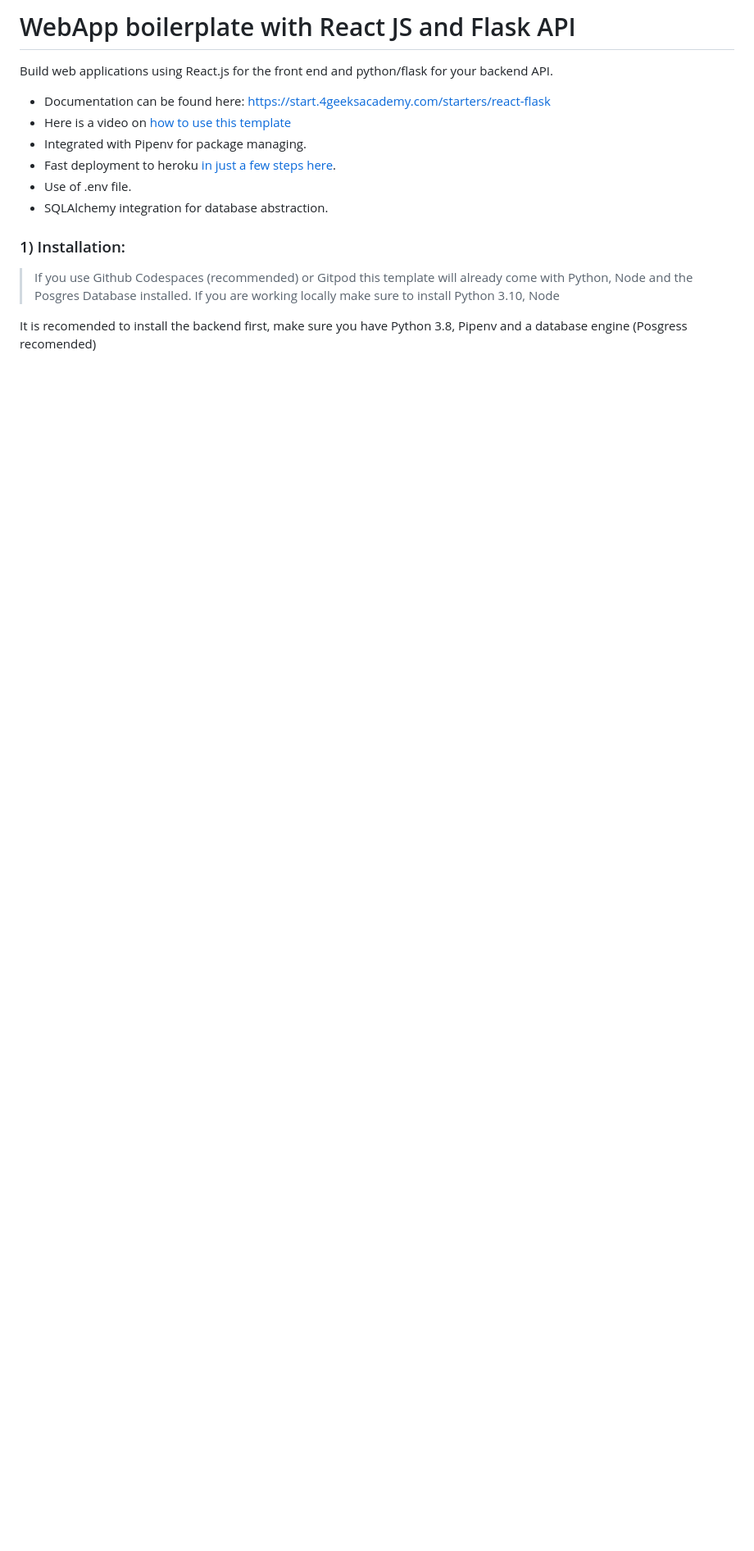
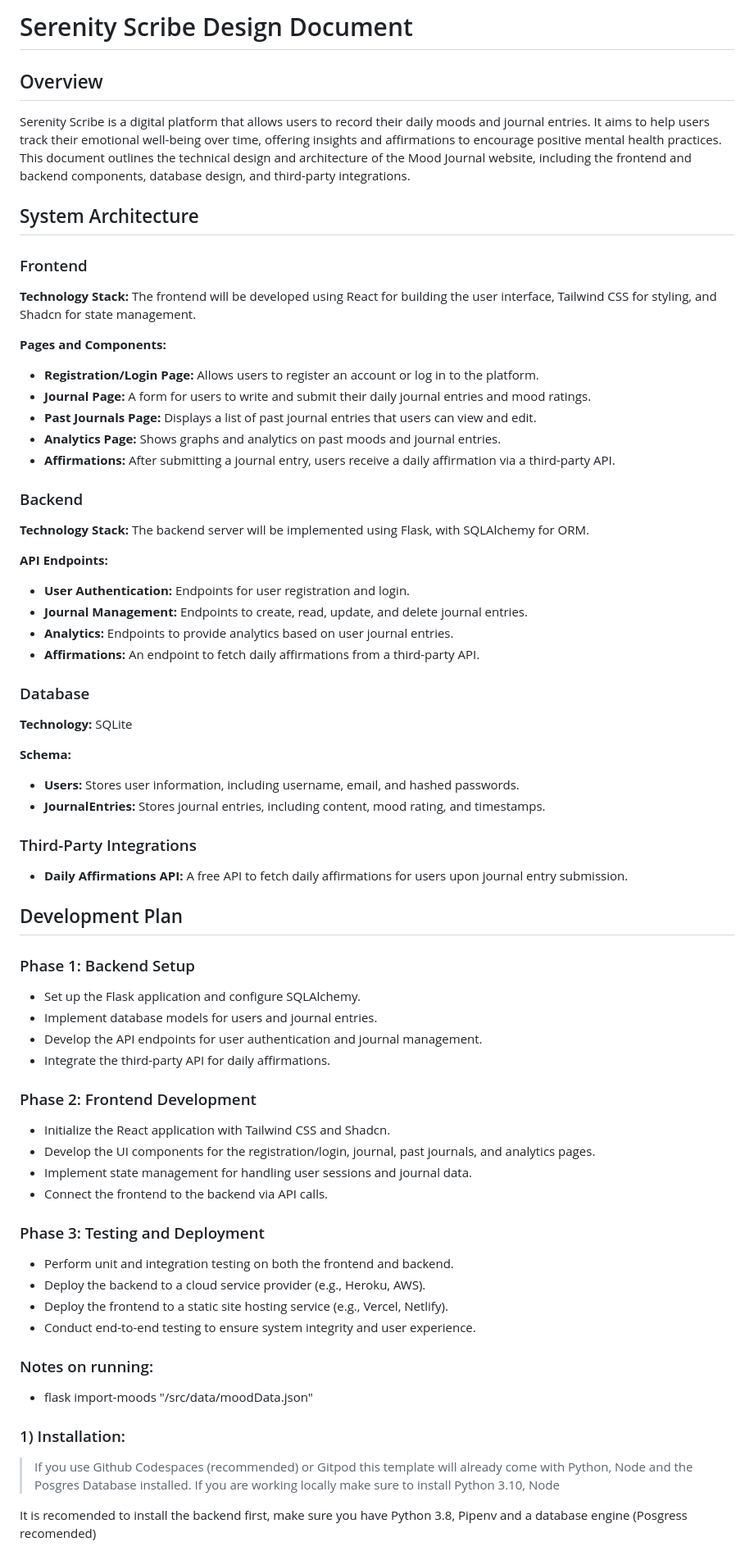
Before and after one commit to 4GeeksAcademy/Albert_Derek_Scott-Mood-Journal, a Markdown page: README.md, the part around the change printed below. Shown: that part at 82% size. Rendered like a GitHub page; blank space fills up the shorter version.

```diff
--- a/README.md
+++ b/README.md
@@ -1,13 +1,70 @@
-# WebApp boilerplate with React JS and Flask API
+# Serenity Scribe Design Document
 
-Build web applications using React.js for the front end and python/flask for your backend API.
+## Overview
 
-- Documentation can be found here: https://start.4geeksacademy.com/starters/react-flask
-- Here is a video on [how to use this template](https://www.loom.com/share/f37c6838b3f1496c95111e515e83dd9b)
-- Integrated with Pipenv for package managing.
-- Fast deployment to heroku [in just a few steps here](https://start.4geeksacademy.com/backend/deploy-heroku-posgres).
-- Use of .env file.
-- SQLAlchemy integration for database abstraction.
+Serenity Scribe is a digital platform that allows users to record their daily moods and journal entries. It aims to help users track their emotional well-being over time, offering insights and affirmations to encourage positive mental health practices. This document outlines the technical design and architecture of the Mood Journal website, including the frontend and backend components, database design, and third-party integrations.
+
+## System Architecture
+
+### Frontend
+
+**Technology Stack:** The frontend will be developed using React for building the user interface, Tailwind CSS for styling, and Shadcn for state management.
+
+**Pages and Components:**
+- **Registration/Login Page:** Allows users to register an account or log in to the platform.
+- **Journal Page:** A form for users to write and submit their daily journal entries and mood ratings.
+- **Past Journals Page:** Displays a list of past journal entries that users can view and edit.
+- **Analytics Page:** Shows graphs and analytics on past moods and journal entries.
+- **Affirmations:** After submitting a journal entry, users receive a daily affirmation via a third-party API.
+
+### Backend
+
+**Technology Stack:** The backend server will be implemented using Flask, with SQLAlchemy for ORM.
+
+**API Endpoints:**
+- **User Authentication:** Endpoints for user registration and login.
+- **Journal Management:** Endpoints to create, read, update, and delete journal entries.
+- **Analytics:** Endpoints to provide analytics based on user journal entries.
+- **Affirmations:** An endpoint to fetch daily affirmations from a third-party API.
+
+### Database
+
+**Technology:** SQLite
+
+**Schema:**
+- **Users:** Stores user information, including username, email, and hashed passwords.
+- **JournalEntries:** Stores journal entries, including content, mood rating, and timestamps.
+
+### Third-Party Integrations
+
+- **Daily Affirmations API:** A free API to fetch daily affirmations for users upon journal entry submission.
+
+## Development Plan
+
+### Phase 1: Backend Setup
+
+- Set up the Flask application and configure SQLAlchemy.
+- Implement database models for users and journal entries.
+- Develop the API endpoints for user authentication and journal management.
+- Integrate the third-party API for daily affirmations.
+
+### Phase 2: Frontend Development
+
+- Initialize the React application with Tailwind CSS and Shadcn.
+- Develop the UI components for the registration/login, journal, past journals, and analytics pages.
+- Implement state management for handling user sessions and journal data.
+- Connect the frontend to the backend via API calls.
+
+### Phase 3: Testing and Deployment
+
+- Perform unit and integration testing on both the frontend and backend.
+- Deploy the backend to a cloud service provider (e.g., Heroku, AWS).
+- Deploy the frontend to a static site hosting service (e.g., Vercel, Netlify).
+- Conduct end-to-end testing to ensure system integrity and user experience.
+
+### Notes on running:
+
+- flask import-moods "/src/data/moodData.json"
 
 ### 1) Installation:
 
```
Also changed, not shown: other parts of README.md (+0 -6 lines).
